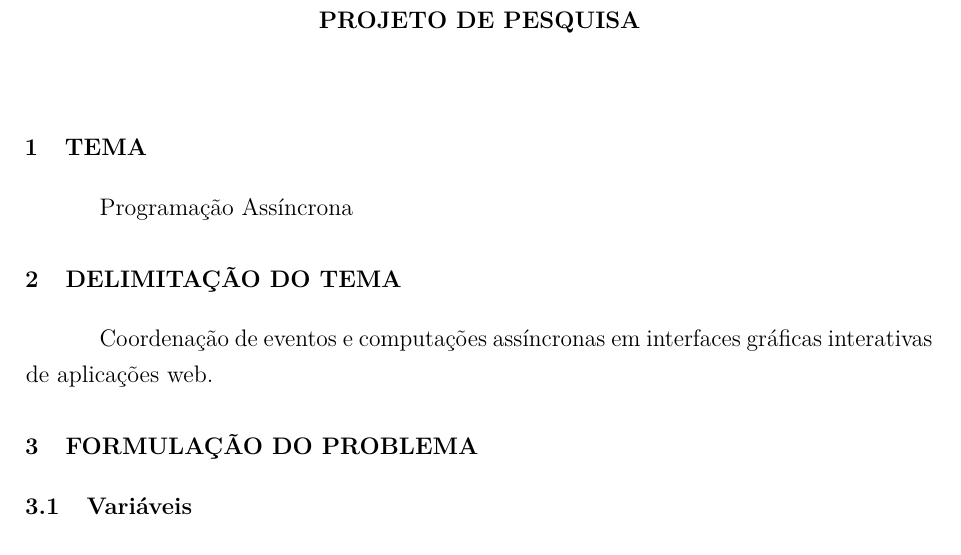
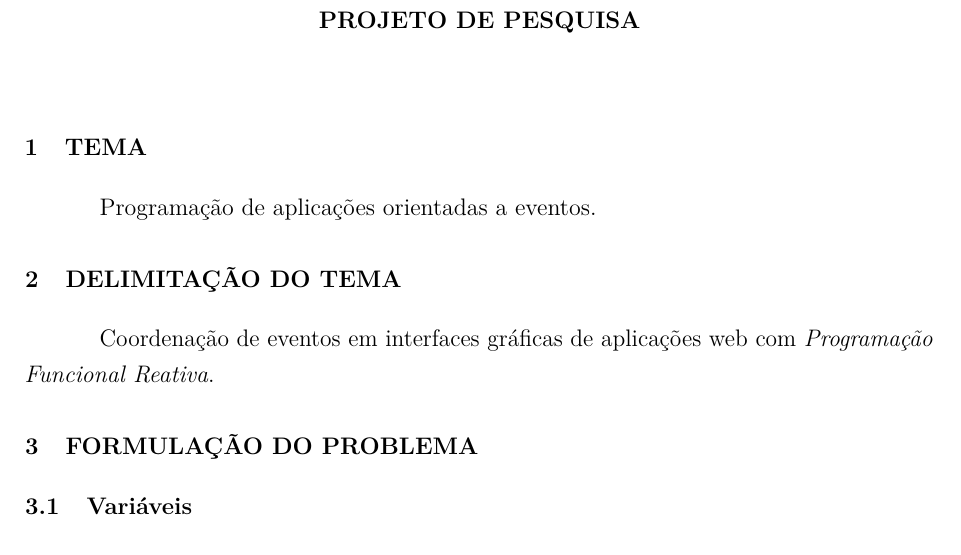
Before and after one commit to iquabius/unemat-projeto-tcc, a LaTeX thesis (projeto.tex, which reads capitulos/delimitacao.tex, capitulos/tema.tex): part of page 5 of 11, cut so that both start at the same text. Compiled offline with pdfLaTeX.

Commit message:
Atualizei o Tema e a Delimitação (de novo)

```diff
--- a/capitulos/delimitacao.tex
+++ b/capitulos/delimitacao.tex
@@ -1,4 +1,4 @@
 \section{Delimitação do tema}\label{ldelimitacao}
 
-Coordenação de eventos e computações assíncronas em
-interfaces gráficas interativas de aplicações web.
+Coordenação de eventos em interfaces gráficas de aplicações web
+com \emph{Programação Funcional Reativa}.
--- a/capitulos/tema.tex
+++ b/capitulos/tema.tex
@@ -1,3 +1,3 @@
 \section{Tema}\label{ltema}
 
-Programação Assíncrona
+Programação de aplicações orientadas a eventos.
```
